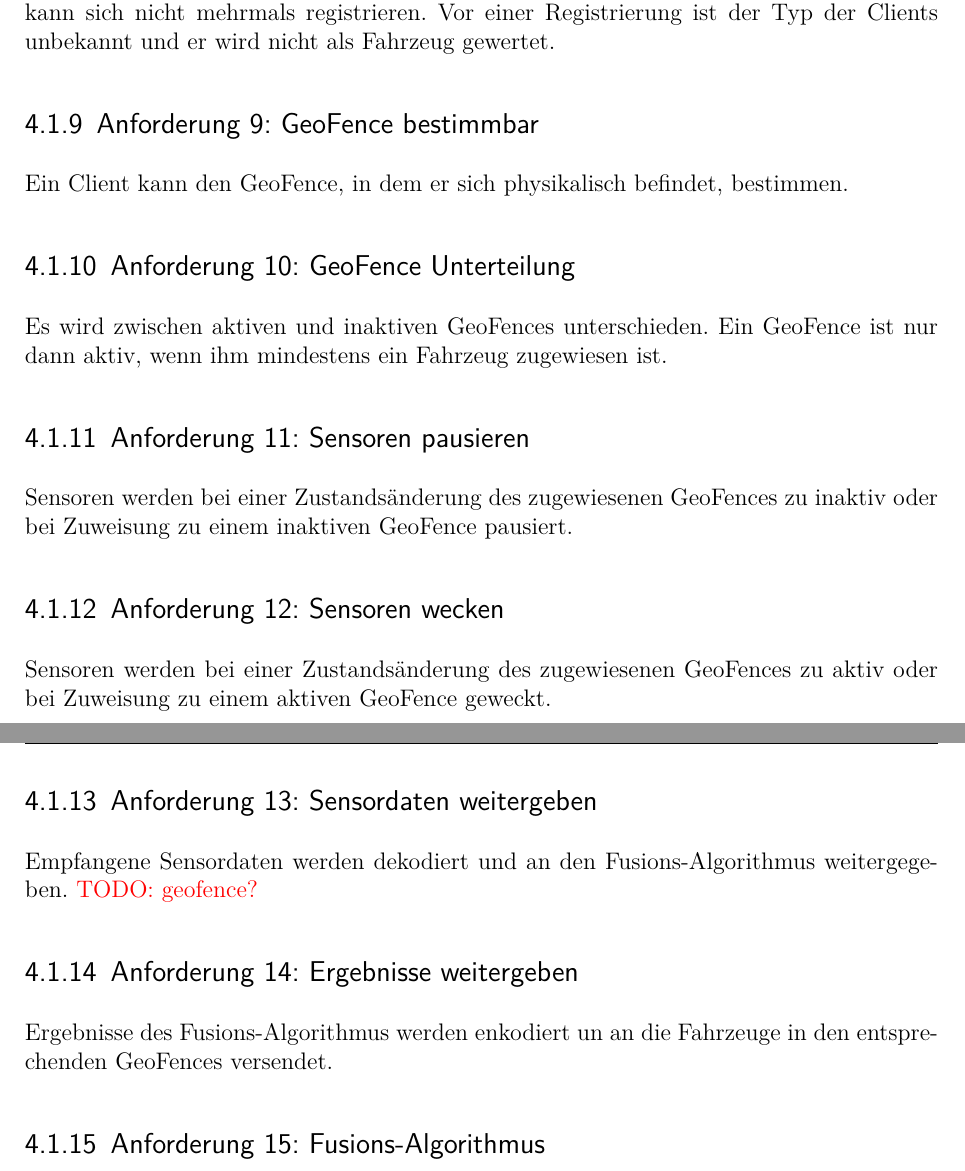
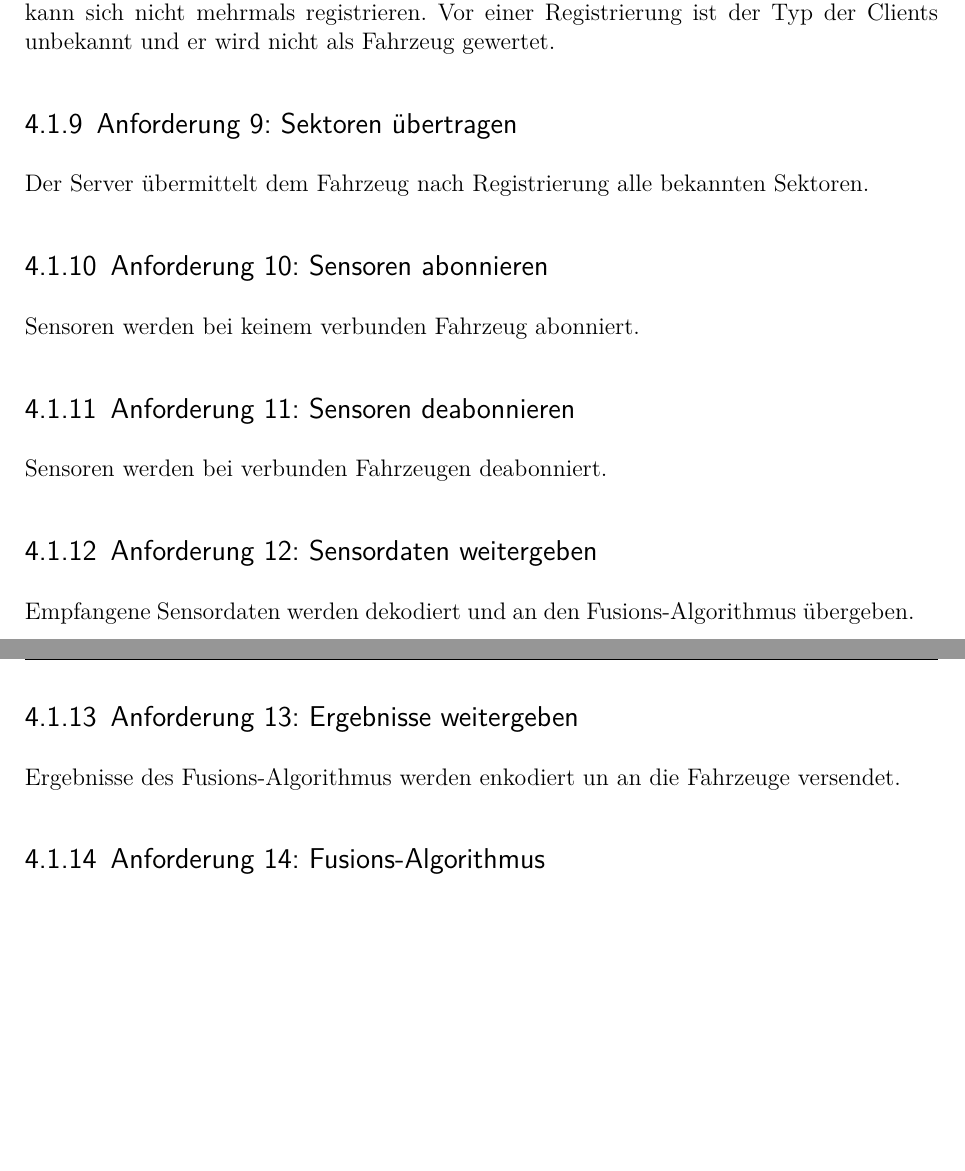
Before and after one commit to kellerkindt/bachelor-thesis, a LaTeX book (doc/doc.tex, which reads doc/sections/requirements.tex): two parts of pages 53 and 54 of 75, joined at a grey line, cut so that both start at the same text, the shorter picture padded with empty space. The pictures show the PDF file doc/doc.pdf that the author committed with the source.

Commit message:
Remove GeoFence

```diff
--- a/doc/sections/requirements.tex
+++ b/doc/sections/requirements.tex
@@ -21,17 +21,15 @@ Die Bearbeitungszeit des Fusions-Algorithmus zählt nicht dazu.}
 
 \requirement{client:car}{Client als Fahrzeug}{Ein Client kann sich nach dem Verbindungsaufbau als Fahrzeug registrieren. Ein Client kann sich nicht mehrmals registrieren. Vor einer Registrierung ist der Typ der Clients unbekannt und er wird nicht als Fahrzeug gewertet.}
 
-\requirement{client:geofence}{GeoFence bestimmbar}{Ein Client kann den GeoFence, in dem er sich physikalisch befindet, bestimmen.}
+\requirement{client:sectors}{Sektoren übertragen}{Der Server übermittelt dem Fahrzeug nach Registrierung alle bekannten Sektoren.}
 
-\requirement{geofence:state}{GeoFence Unterteilung}{Es wird zwischen aktiven und inaktiven GeoFences unterschieden. Ein GeoFence ist nur dann aktiv, wenn ihm mindestens ein Fahrzeug zugewiesen ist.}
+\requirement{sensor:pause}{Sensoren abonnieren}{Sensoren werden bei keinem verbunden Fahrzeug abonniert.}
 
-\requirement{geofence:sensor:pause}{Sensoren pausieren}{Sensoren werden bei einer Zustandsänderung des zugewiesenen GeoFences zu inaktiv oder bei Zuweisung zu einem inaktiven GeoFence pausiert.}
+\requirement{sensor:resume}{Sensoren deabonnieren}{Sensoren werden bei verbunden Fahrzeugen deabonniert.}
 
-\requirement{geofence:sensor:resume}{Sensoren wecken}{Sensoren werden bei einer Zustandsänderung des zugewiesenen GeoFences zu aktiv oder bei Zuweisung zu einem aktiven GeoFence geweckt.}
+\requirement{impl:algorithmus:to}{Sensordaten weitergeben}{Empfangene Sensordaten werden dekodiert und an den Fusions-Algorithmus übergeben.}
 
-\requirement{impl:algorithmus:to}{Sensordaten weitergeben}{Empfangene Sensordaten werden dekodiert und an den Fusions-Algorithmus weitergegeben. \todo{geofence?}}
-
-\requirement{impl:algorithmus:from}{Ergebnisse weitergeben}{Ergebnisse des Fusions-Algorithmus werden enkodiert un an die Fahrzeuge in den entsprechenden GeoFences versendet.}
+\requirement{impl:algorithmus:from}{Ergebnisse weitergeben}{Ergebnisse des Fusions-Algorithmus werden enkodiert un an die Fahrzeuge versendet.}
 
 \requirement{impl:algorithmus}{Fusions-Algorithmus}{Für den Testbetrieb soll der Fusions-Algorithmus aus der C++ Referenzimplementierung (\enquote{SampleAlgorithm}) auch in Rust umgesetzt werden. Dieser Fusions-Algorithmus ist eine \enquote{dummy} Implementation, d.h. eingehende Daten werden nach einem einfachen Schema wieder verschickt. Ob die Einbindung einer externen Bibliothek als Fusions-Algorithmus möglich ist, soll überprüft werden.}
 
```
Also changed, not shown: doc/doc.tex (+5 -0 lines), doc/sections/rust.tex (+13 -5 lines), doc/doc.pdf.
